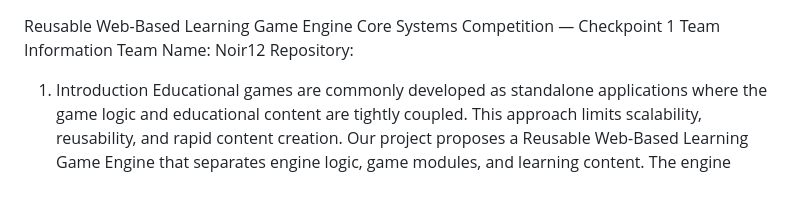
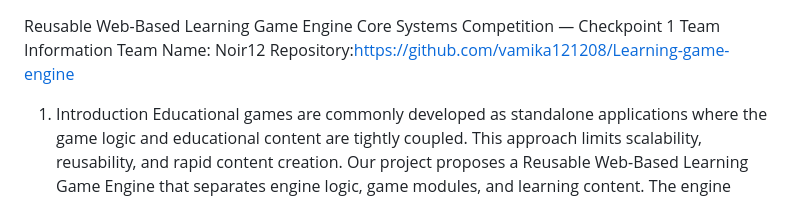
Before and after one commit to vamika121208/Learning-game-engine, a Markdown page: docs/architecture.md, the part around the change. Rendered like a GitHub page.

```diff
--- a/docs/architecture.md
+++ b/docs/architecture.md
@@ -2,7 +2,7 @@ Reusable Web-Based Learning Game Engine
 Core Systems Competition — Checkpoint 1
 Team Information
 Team Name: Noir12
-Repository:
+Repository:https://github.com/vamika121208/Learning-game-engine
 1. Introduction
 Educational games are commonly developed as standalone applications where the game logic and
 educational content are tightly coupled. This approach limits scalability, reusability, and rapid
```
